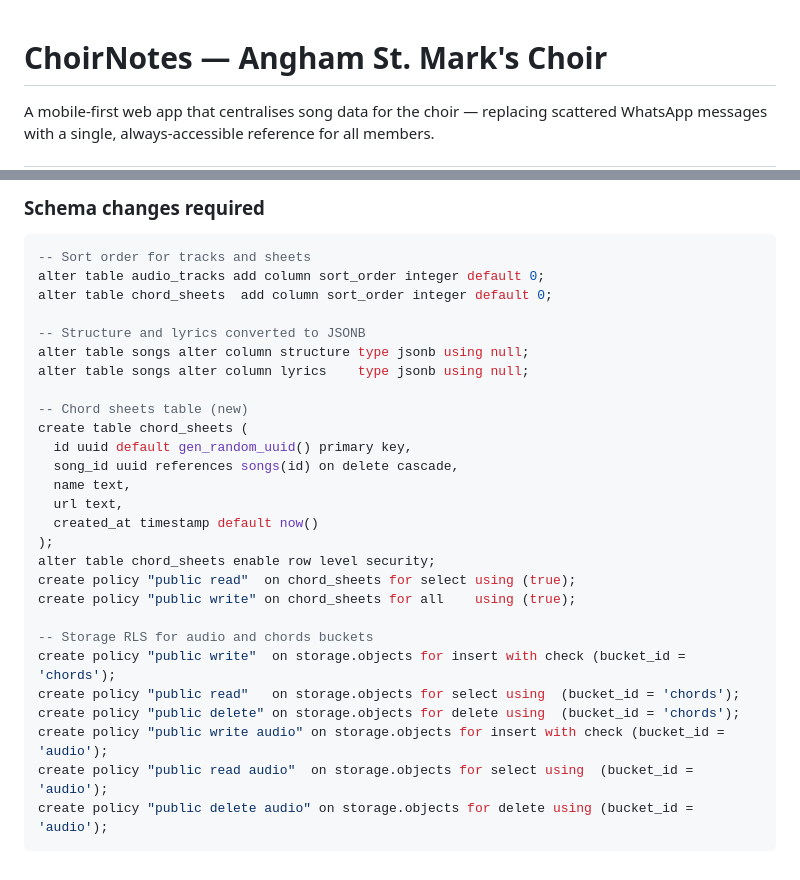
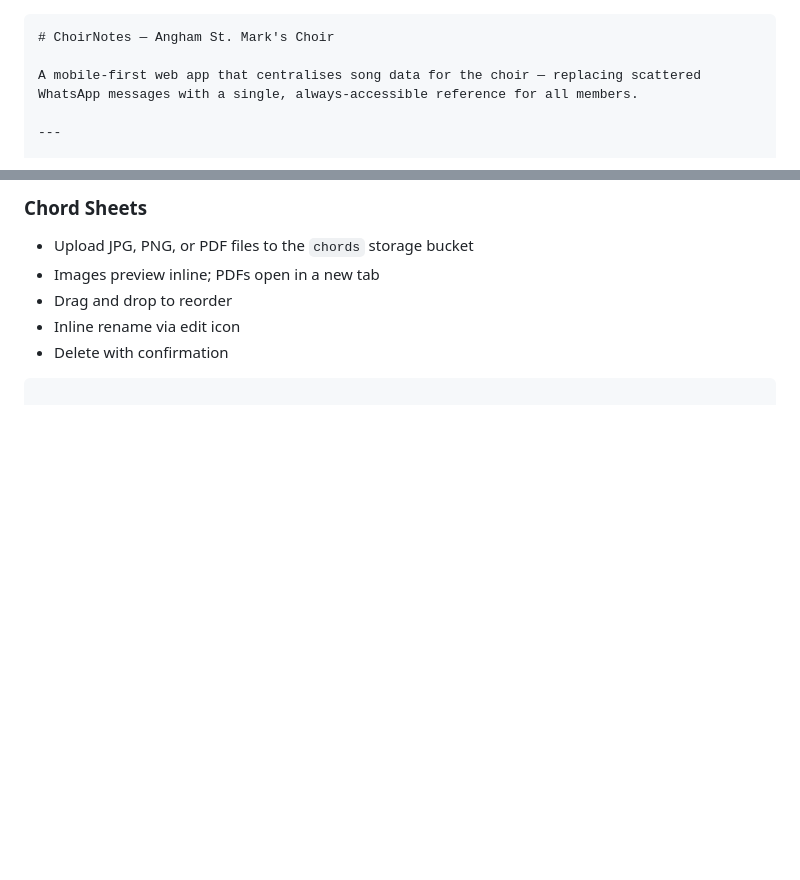
Before and after one commit to Andrew417/angham-choir-app, a Markdown page: README.md, 2 parts joined by grey strips. Rendered like a GitHub page; blank space fills up the shorter version.

````diff
--- a/README.md
+++ b/README.md
@@ -1,3 +1,4 @@
+```markdown
 # ChoirNotes — Angham St. Mark's Choir
 
 A mobile-first web app that centralises song data for the choir — replacing scattered WhatsApp messages with a single, always-accessible reference for all members.
@@ -229,30 +221,7 @@ Here's the updated README section reflecting all current changes:
-### Schema changes required
-```sql
--- Sort order for tracks and sheets
-alter table audio_tracks add column sort_order integer default 0;
-alter table chord_sheets  add column sort_order integer default 0;
-
--- Structure and lyrics converted to JSONB
-alter table songs alter column structure type jsonb using null;
-alter table songs alter column lyrics    type jsonb using null;
-
--- Chord sheets table (new)
-create table chord_sheets (
-  id uuid default gen_random_uuid() primary key,
-  song_id uuid references songs(id) on delete cascade,
-  name text,
-  url text,
-  created_at timestamp default now()
-);
-alter table chord_sheets enable row level security;
-create policy "public read"  on chord_sheets for select using (true);
-create policy "public write" on chord_sheets for all    using (true);
-
--- Storage RLS for audio and chords buckets
-create policy "public write"  on storage.objects for insert with check (bucket_id = 'chords');
-create policy "public read"   on storage.objects for select using  (bucket_id = 'chords');
-create policy "public delete" on storage.objects for delete using  (bucket_id = 'chords');
-create policy "public write audio" on storage.objects for insert with check (bucket_id = 'audio');
-create policy "public read audio"  on storage.objects for select using  (bucket_id = 'audio');
-create policy "public delete audio" on storage.objects for delete using (bucket_id = 'audio');
+### Chord Sheets
+- Upload JPG, PNG, or PDF files to the `chords` storage bucket
+- Images preview inline; PDFs open in a new tab
+- Drag and drop to reorder
+- Inline rename via edit icon
+- Delete with confirmation
 ```
````
Also changed, not shown: other parts of README.md (+48 -57 lines).
